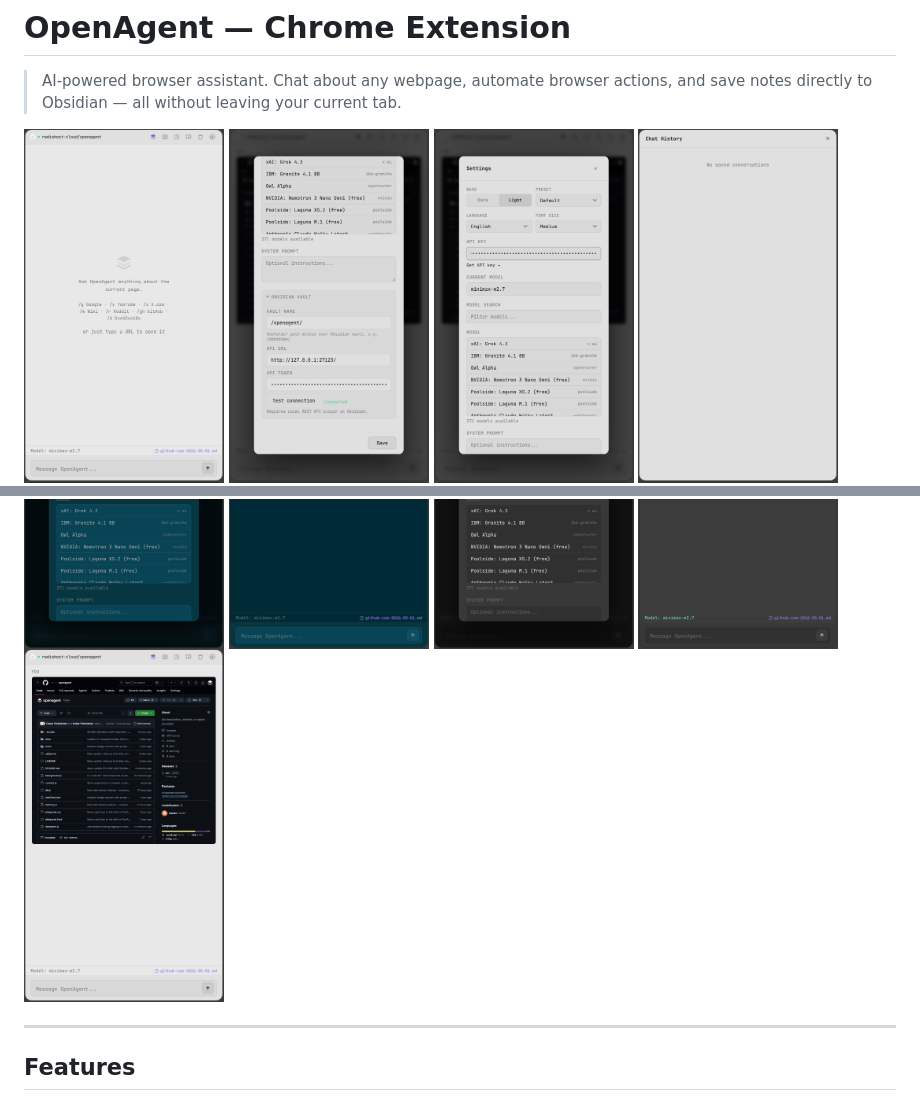
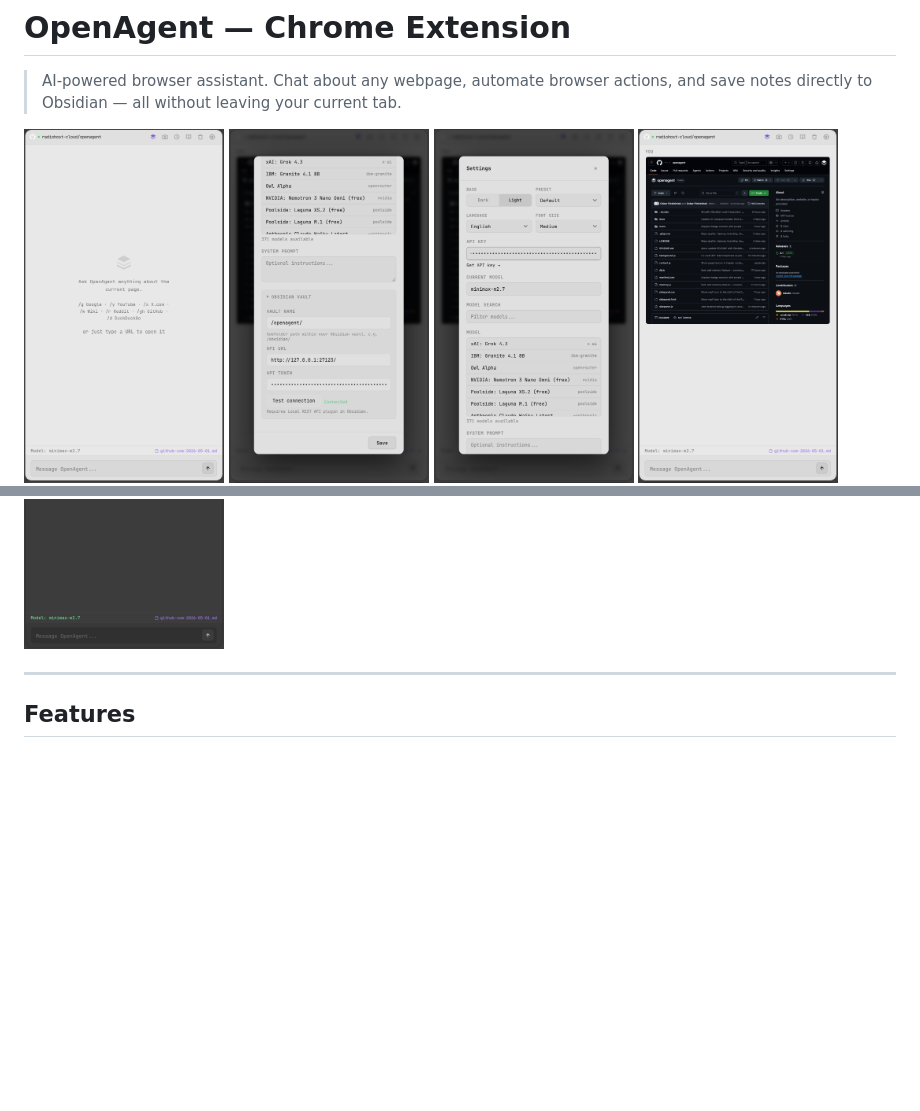
Before and after one commit to radiohost-cloud/openagent, a Markdown page: README.md, 2 parts joined by grey strips. Drawn GitHub-style; blank space fills up the shorter version.

Commit message:
docs: move screenshot8 after 6
Co-Authored-By: Claude Opus 4.6 <noreply@anthropic.com>

```diff
--- a/README.md
+++ b/README.md
@@ -6,12 +6,12 @@
   <img src="docs/screenshot9.png" width="200"/>
   <img src="docs/screenshot5.png" width="200"/>
   <img src="docs/screenshot6.png" width="200"/>
+  <img src="docs/screenshot8.png" width="200"/>
   <img src="docs/screenshot7.png" width="200"/>
   <img src="docs/screenshot1.png" width="200"/>
   <img src="docs/screenshot2.png" width="200"/>
   <img src="docs/screenshot3.png" width="200"/>
   <img src="docs/screenshot4.png" width="200"/>
-  <img src="docs/screenshot8.png" width="200"/>
 </p>
 
 ---
```
